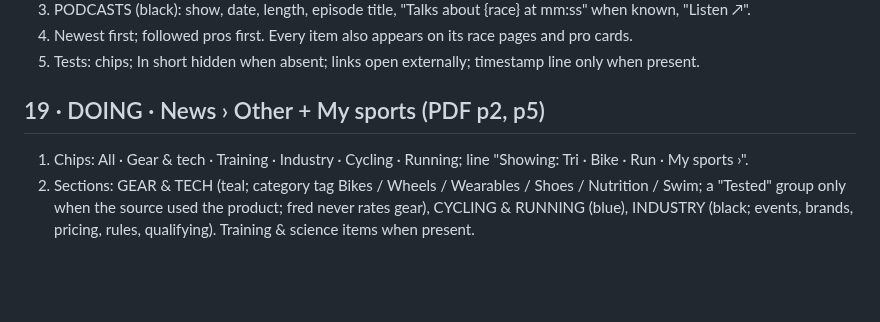
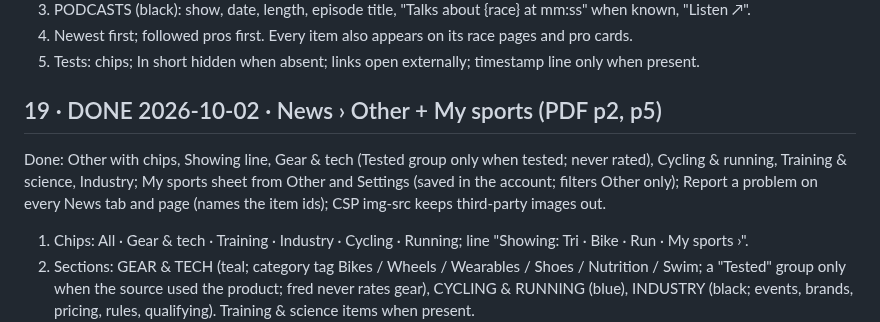
Before and after one commit to marksmccabe-ctrl/fuel, a Markdown page: QUEUE.md, the part around the change. Drawn GitHub-style; blank space fills up the shorter version.

```diff
--- a/QUEUE.md
+++ b/QUEUE.md
@@ -385,7 +385,8 @@ Done: chips All · Articles · Podcasts · IRONMAN · T100 · WTCS (remembered);
 4) Newest first; followed pros first. Every item also appears on its race pages and pro cards.
 5) Tests: chips; In short hidden when absent; links open externally; timestamp line only when present.
 
-## 19 · DOING · News › Other + My sports (PDF p2, p5)
+## 19 · DONE 2026-10-02 · News › Other + My sports (PDF p2, p5)
+Done: Other with chips, Showing line, Gear & tech (Tested group only when tested; never rated), Cycling & running, Training & science, Industry; My sports sheet from Other and Settings (saved in the account; filters Other only); Report a problem on every News tab and page (names the item ids); CSP img-src keeps third-party images out.
 1) Chips: All · Gear & tech · Training · Industry · Cycling · Running; line "Showing: Tri · Bike · Run · My sports ›".
 2) Sections: GEAR & TECH (teal; category tag Bikes / Wheels / Wearables / Shoes / Nutrition / Swim; a "Tested" group only when the source used the product; fred never rates gear), CYCLING & RUNNING (blue), INDUSTRY (black; events, brands, pricing, rules, qualifying). Training & science items when present.
 3) Every item: source, sport tag, category, age, read time, headline, In short, Read on ↗. No images.
```
Also changed, not shown: QUEUE_LOG.md (+41 -0 lines).
